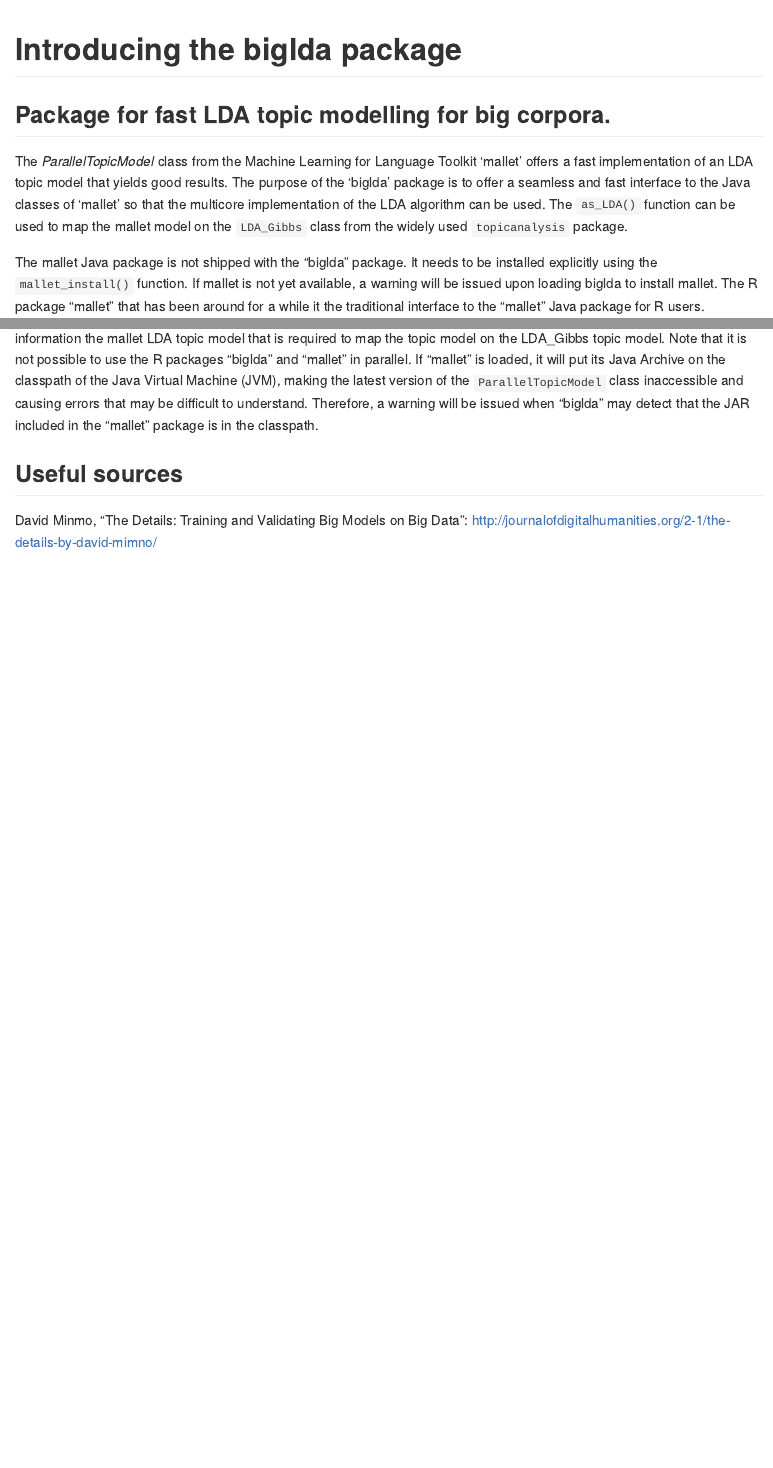
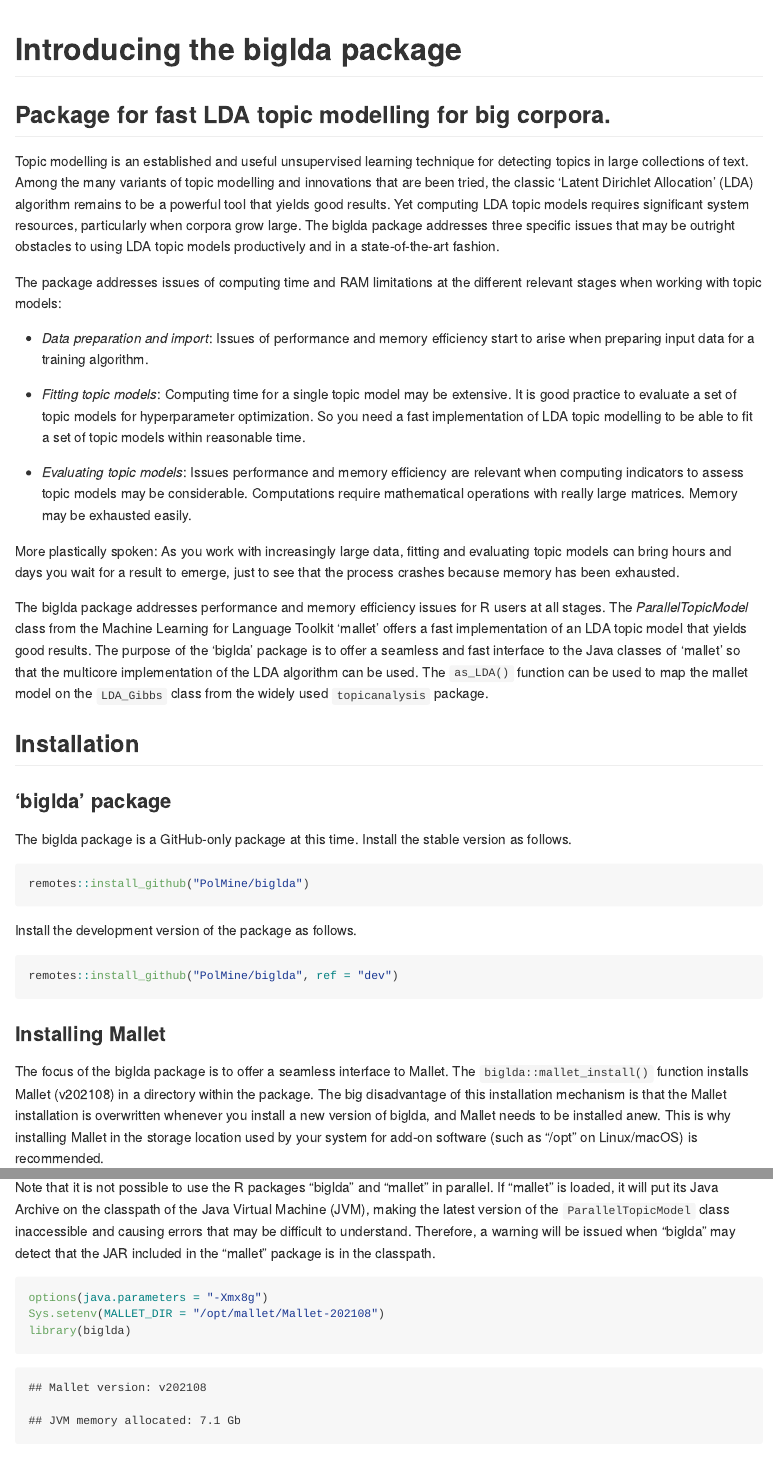
Before and after one commit to PolMine/biglda, an R Markdown document (README.Rmd): the page in a window 1100 px wide, from its top, and a second part further down, joined at a grey line. The pictures show the output file README.md that the author committed with the source, drawn offline in the style of GitHub; badge pictures from the web are left out.

Commit message:
README updated

````diff
--- a/README.Rmd
+++ b/README.Rmd
@@ -6,13 +6,43 @@
 <!-- README.md is generated from README.Rmd. Please edit that file -->
 
 [![License: GPL v3](https://img.shields.io/badge/License-GPLv3-blue.svg)](https://www.gnu.org/licenses/gpl-3.0)
-[![Travis-CI Build Status](https://api.travis-ci.org/PolMine/biglda.svg?branch=master)](https://travis-ci.org/PolMine/biglda)
+[![R build status](https://github.com/PolMine/biglda/workflows/R-CMD-check/badge.svg)](https://github.com/PolMine/biglda/actions)
 [![codecov](https://codecov.io/gh/PolMine/biglda/branch/master/graph/badge.svg)](https://codecov.io/gh/PolMine/biglda/branch/master)
 
 
 ## Package for fast LDA topic modelling for big corpora.
 
-The *ParallelTopicModel* class from the Machine Learning for Language Toolkit
+Topic modelling is an established and useful unsupervised learning technique for
+detecting topics in large collections of text. Among the many variants of topic
+modelling and innovations that are been tried, the classic 'Latent Dirichlet
+Allocation' (LDA) algorithm remains to be a powerful tool that yields good
+results. Yet computing LDA topic models requires significant system resources,
+particularly when corpora grow large. The biglda package addresses three
+specific issues that may be outright obstacles to using LDA topic models
+productively and in a state-of-the-art fashion.
+
+The package addresses issues of computing time and RAM limitations  at the
+different relevant stages when working with topic models:
+
+- *Data preparation and import*: Issues of performance and memory efficiency
+start to arise when preparing input data for a training algorithm.
+
+- *Fitting topic models*: Computing time for a  single topic model may be extensive.
+It is good practice to evaluate a set of  topic models for hyperparameter
+optimization. So you need a fast implementation of LDA topic modelling to be
+able to fit a set of topic models within reasonable time.
+
+- *Evaluating topic models*: Issues performance and memory efficiency are
+relevant when computing indicators to assess topic models may be considerable.
+Computations require mathematical  operations with really large matrices. Memory
+may be exhausted easily.
+
+More plastically spoken: As you work with increasingly large data, fitting and
+evaluating topic models can bring hours and days you wait for a result to emerge,
+just to see that the process crashes because memory has been exhausted.
+
+The biglda package addresses performance and memory efficiency issues for R users
+at all stages. The *ParallelTopicModel* class from the Machine Learning for Language Toolkit
 'mallet' offers a fast implementation of an LDA topic model that yields good
 results. The purpose of the 'biglda' package is to offer a seamless and fast
 interface to the Java classes of 'mallet' so that the multicore implementation
@@ -20,7 +50,32 @@
 mallet model on the `LDA_Gibbs` class from the widely used `topicanalysis`
 package.
 
-The mallet Java package is not shipped with the "biglda" package. It needs to be
-installed explicitly using the `mallet_install()` function. If mallet is not yet
-available, a warning will be issued upon loading biglda to install mallet.
-The R package "mallet" that has been around for a while it the traditional
+
+
+## Installation
+
+### 'biglda' package
+
+The biglda package is a GitHub-only package at this time. Install the stable
+version as follows.
+
+```{r install_release, eval = FALSE}
+remotes::install_github("PolMine/biglda")
+```
+
+Install the development version of the package as follows.
+
+```{r install_dev_version, eval = FALSE}
+remotes::install_github("PolMine/biglda", ref = "dev")
+```
+
+
+### Installing Mallet
+
+The focus of the biglda package is to offer a seamless interface to Mallet. The
+`biglda::mallet_install()` function installs Mallet (v202108) in a directory
+within the package. The big disadvantage of this installation mechanism is that
+the Mallet installation is overwritten whenever you install a new version of
+biglda, and Mallet needs to be installed anew. This is why installing Mallet in
+the storage location used by your system for add-on software (such as "/opt" on
+Linux/macOS) is recommended.
@@ -26,0 +114,11 @@
+Note that it is not possible to use the R packages "biglda" and "mallet" in
+parallel. If "mallet" is loaded, it will put its Java Archive on the classpath
+of the Java Virtual Machine (JVM), making the latest version of the
+`ParallelTopicModel` class inaccessible and causing errors that may be difficult
+to understand. Therefore, a warning will be issued when "biglda" may detect that
+the JAR included in the "mallet" package is in the classpath.
+
+```{r loading_biglda}
+options(java.parameters = "-Xmx8g")
+Sys.setenv(MALLET_DIR = "/opt/mallet/Mallet-202108")
+library(biglda)
@@ -31,9 +136,3 @@
 threads. What is more, functionality for full access to the computed model is
 hidden, inhibiting the extraction of the information the mallet LDA topic model
 that is required to map the topic model on the LDA_Gibbs topic model.
-Note that it is not possible to use the R packages "biglda" and "mallet" in
-parallel. If "mallet" is loaded, it will put its Java Archive on the classpath
-of the Java Virtual Machine (JVM), making the latest version of the
-`ParallelTopicModel` class inaccessible and causing errors that may be difficult
-to understand. Therefore, a warning will be issued when "biglda" may detect that
-the JAR included in the "mallet" package is in the classpath.
````
Also changed, not shown: README.md, README.Rmd (54 more changed lines).
